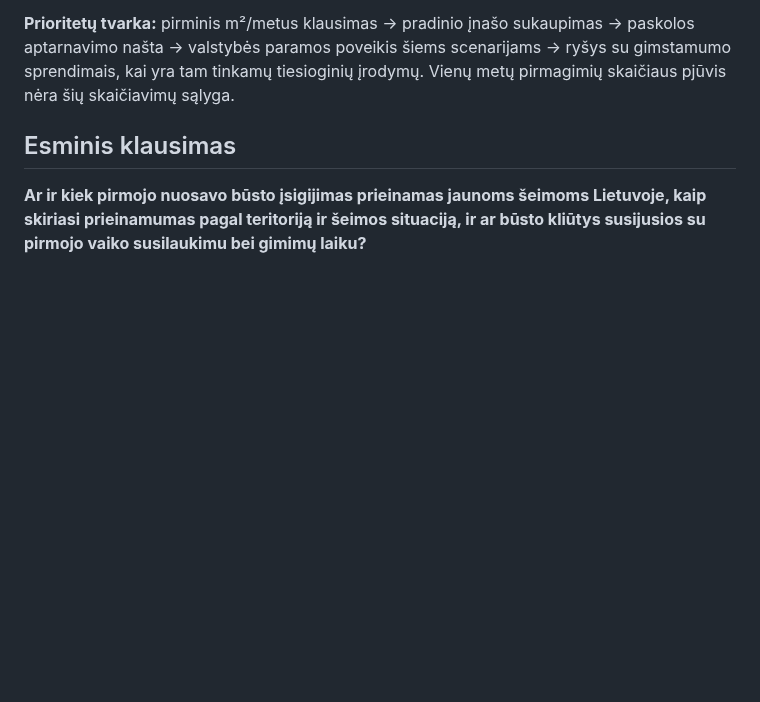
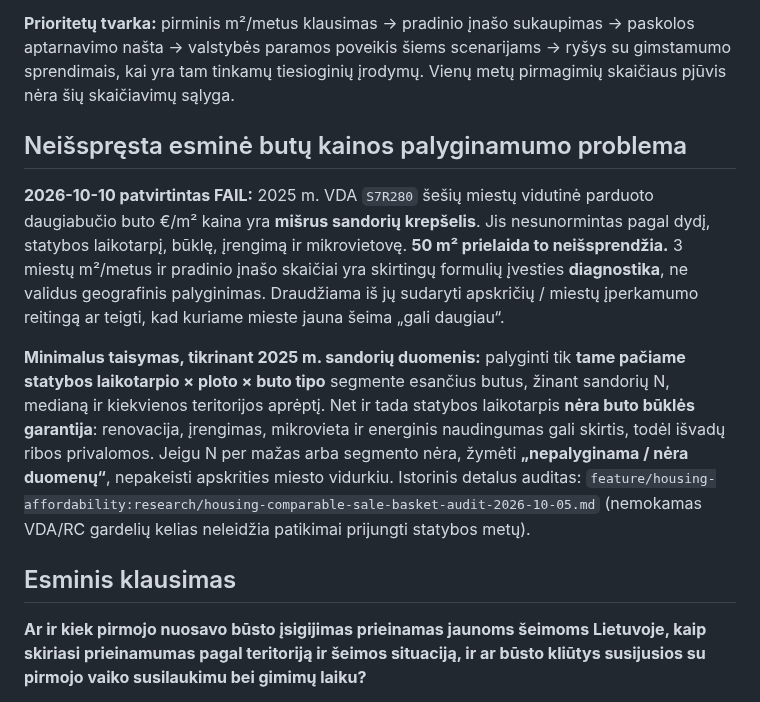
Before and after one commit to olemoz1977/Demografin-situacija, a Markdown page: research/housing-first-home-fertility-question-2024-2025.md, the part around the change. GitHub-like rendering; blank space fills up the shorter version.

Commit message:
research: explicitly reject apples-to-oranges 2025 apartment quality comparisons despite fixed 50 m2 assumption

```diff
--- a/research/housing-first-home-fertility-question-2024-2025.md
+++ b/research/housing-first-home-fertility-question-2024-2025.md
@@ -20,6 +20,12 @@
 - Jei trūksta patikimų pajamų, išlaidų arba 10 apskričių duomenų, pateikti **duomenų parengties lentelę** ir vieną ar kelis aiškiai pažymėtus scenarijus **tik validuotai geografijai**, o ne dirbtinai tikslų visos Lietuvos reitingą.
 
 **Prioritetų tvarka:** pirminis m²/metus klausimas → pradinio įnašo sukaupimas → paskolos aptarnavimo našta → valstybės paramos poveikis šiems scenarijams → ryšys su gimstamumo sprendimais, kai yra tam tinkamų tiesioginių įrodymų. Vienų metų pirmagimių skaičiaus pjūvis nėra šių skaičiavimų sąlyga.
+
+## Neišspręsta esminė butų kainos palyginamumo problema
+
+**2026-10-10 patvirtintas FAIL:** 2025 m. VDA `S7R280` šešių miestų vidutinė parduoto daugiabučio buto €/m² kaina yra **mišrus sandorių krepšelis**. Jis nesunormintas pagal dydį, statybos laikotarpį, būklę, įrengimą ir mikrovietovę. **50 m² prielaida to neišsprendžia.** 3 miestų m²/metus ir pradinio įnašo skaičiai yra skirtingų formulių įvesties **diagnostika**, ne validus geografinis palyginimas. Draudžiama iš jų sudaryti apskričių / miestų įperkamumo reitingą ar teigti, kad kuriame mieste jauna šeima „gali daugiau“.
+
+**Minimalus taisymas, tikrinant 2025 m. sandorių duomenis:** palyginti tik **tame pačiame statybos laikotarpio × ploto × buto tipo** segmente esančius butus, žinant sandorių N, medianą ir kiekvienos teritorijos aprėptį. Net ir tada statybos laikotarpis **nėra buto būklės garantija**: renovacija, įrengimas, mikrovieta ir energinis naudingumas gali skirtis, todėl išvadų ribos privalomos. Jeigu N per mažas arba segmento nėra, žymėti **„nepalyginama / nėra duomenų“**, nepakeisti apskrities miesto vidurkiu. Istorinis detalus auditas: `feature/housing-affordability:research/housing-comparable-sale-basket-audit-2026-10-05.md` (nemokamas VDA/RC gardelių kelias neleidžia patikimai prijungti statybos metų).
 
 ## Esminis klausimas
 
```
